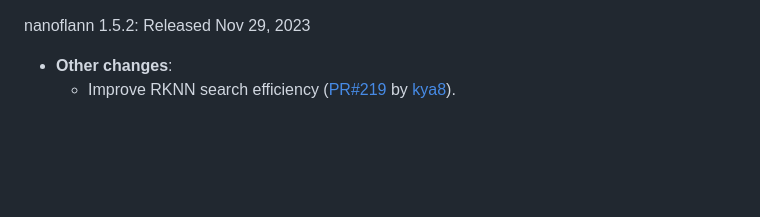
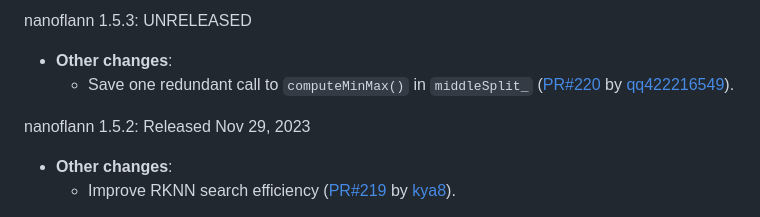
Before and after one commit to jlblancoc/nanoflann, a Markdown page: CHANGELOG.md, the part around the change. GitHub-like rendering; blank space fills up the shorter version.

```diff
--- a/CHANGELOG.md
+++ b/CHANGELOG.md
@@ -1,3 +1,7 @@
+nanoflann 1.5.3: UNRELEASED
+ * **Other changes**:
+   - Save one redundant call to `computeMinMax()` in `middleSplit_` ([PR#220](https://github.com/jlblancoc/nanoflann/pull/220) by [qq422216549](https://github.com/qq422216549)).
+
 nanoflann 1.5.2: Released Nov 29, 2023
  * **Other changes**:
    - Improve RKNN search efficiency ([PR#219](https://github.com/jlblancoc/nanoflann/pull/219) by [kya8](https://github.com/kya8)).
```
